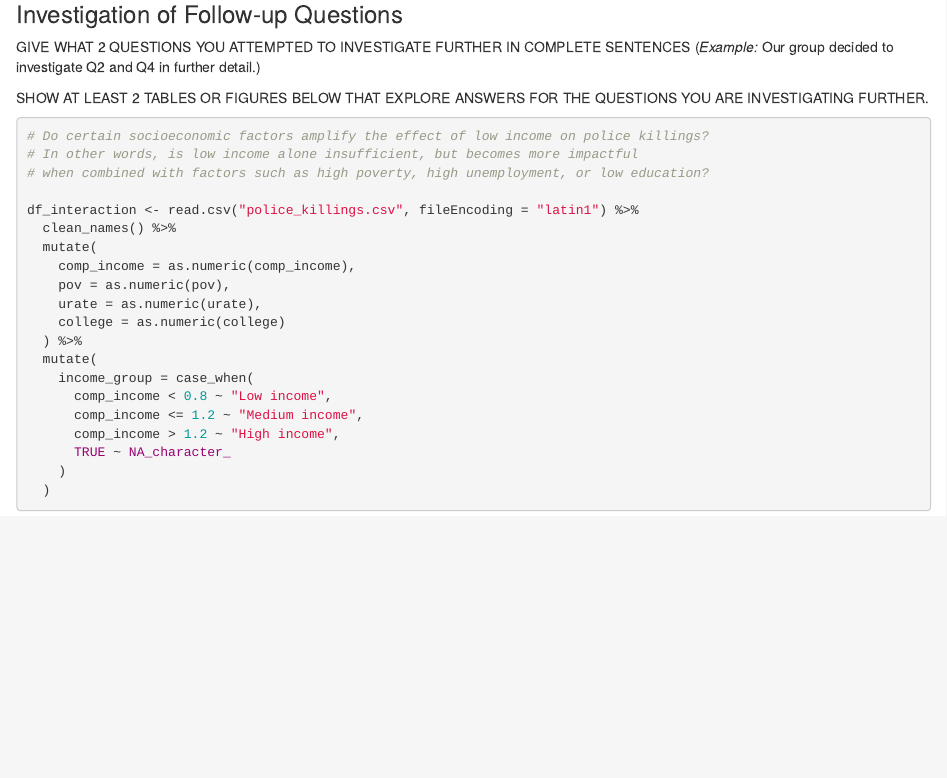
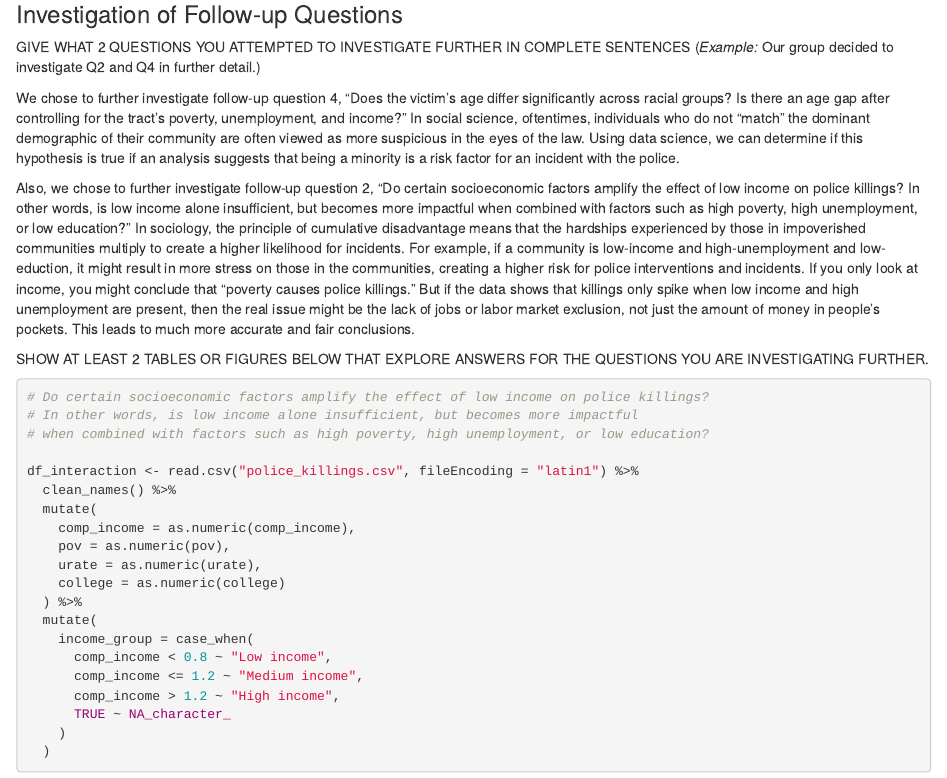
Before and after one commit to encizhangg/Police-killing-victims-analysis, an R Markdown document (EDA Template Updated.Rmd): the page in a window 1100 px wide, from 13720 px down. Rendered offline with R 4.5, knitr and Pandoc, with nearby package versions; column names are cleaned by a stand-in for the janitor package.

Commit message:
Update EDA Template Updated.Rmd

````diff
--- a/EDA Template Updated.Rmd
+++ b/EDA Template Updated.Rmd
@@ -372,6 +372,11 @@ print(summary_table)
 
 GIVE WHAT 2 QUESTIONS YOU ATTEMPTED TO INVESTIGATE FURTHER IN COMPLETE SENTENCES (*Example:* Our group decided to investigate Q2 and Q4 in further detail.)
 
+
+We chose to further investigate follow-up question 4, “Does the victim's age differ significantly across racial groups? Is there an age gap after controlling for the tract’s poverty, unemployment, and income?” In social science, oftentimes, individuals who do not “match” the dominant demographic of their community are often viewed as more suspicious in the eyes of the law. Using data science, we can determine if this hypothesis is true if an analysis suggests that being a minority is a risk factor for an incident with the police.
+
+Also, we chose to further investigate follow-up question 2,  “Do certain socioeconomic factors amplify the effect of low income on police killings? In other words, is low income alone insufficient, but becomes more impactful when combined with factors such as high poverty, high unemployment, or low education?” In sociology, the principle of cumulative disadvantage means that the hardships experienced by those in impoverished communities multiply to create a higher likelihood for incidents. For example, if a community is low-income and high-unemployment and low-eduction, it might result in more stress on those in the communities, creating a higher risk for police interventions and incidents. If you only look at income, you might conclude that "poverty causes police killings." But if the data shows that killings only spike when low income and high unemployment are present, then the real issue might be the lack of jobs or labor market exclusion, not just the amount of money in people's pockets. This leads to much more accurate and fair conclusions.
+
 SHOW AT LEAST 2 TABLES OR FIGURES BELOW THAT EXPLORE ANSWERS FOR THE QUESTIONS YOU ARE INVESTIGATING FURTHER.
 
 ```{r}
````
